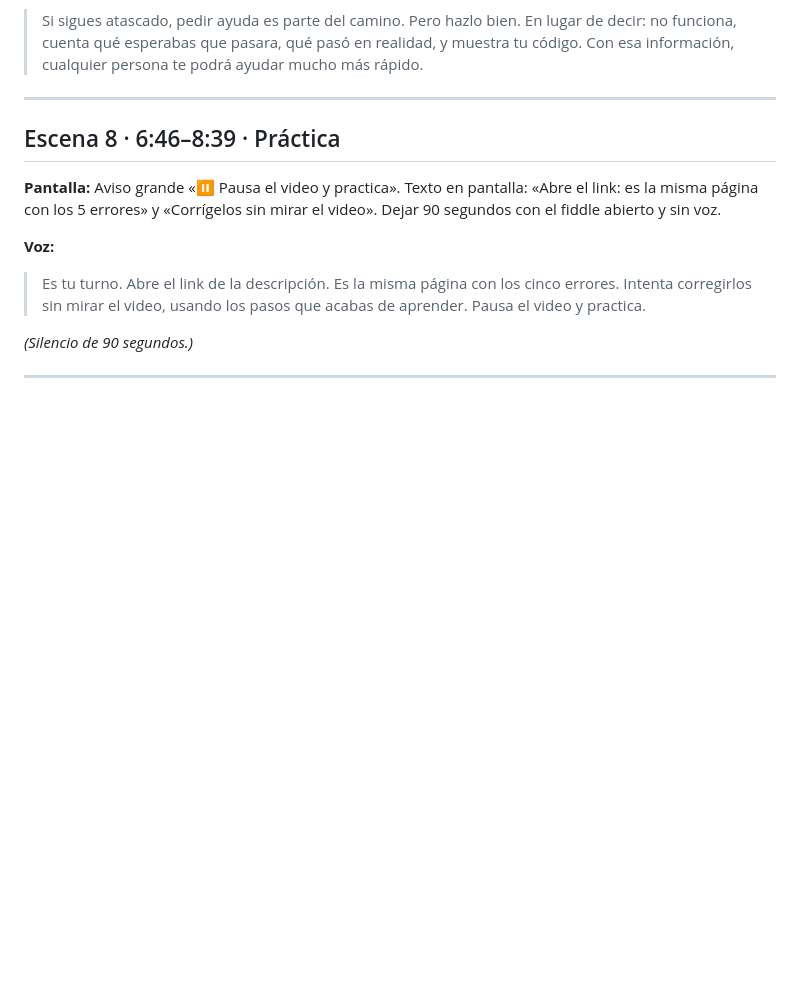
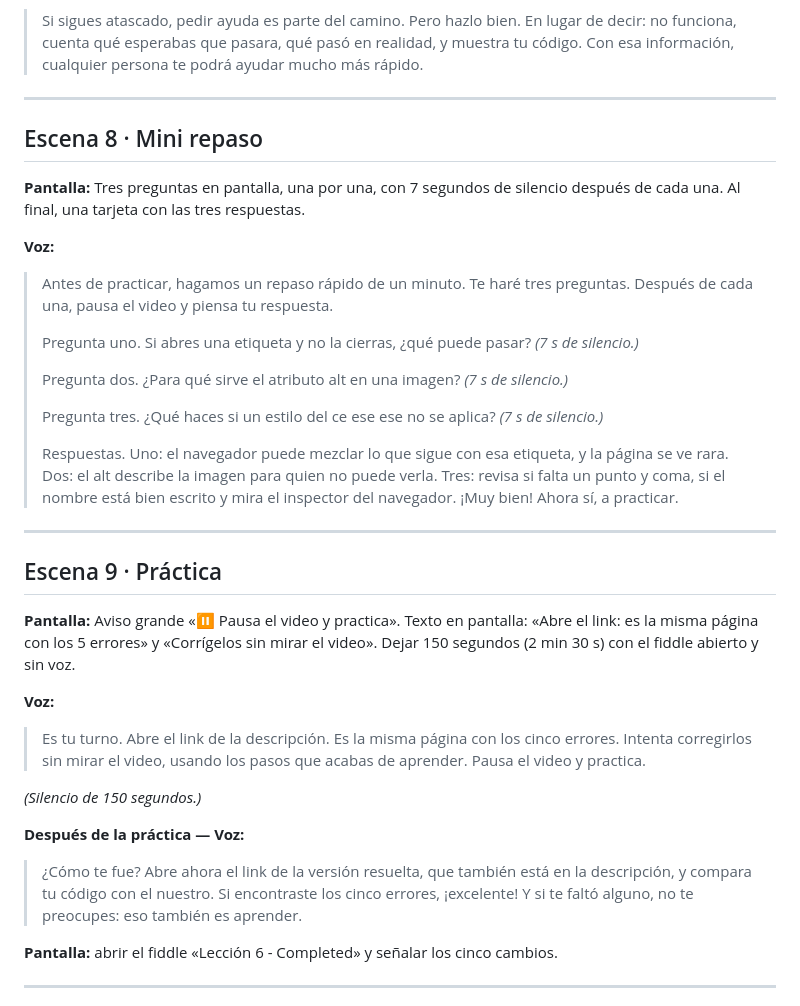
Before and after one commit to InventiaStock/webdev-course-inventiastock, a Markdown page: scripts/lesson-06.md, the part around one of its changes. GitHub-like rendering; blank space fills up the shorter version.

```diff
--- a/scripts/lesson-06.md
+++ b/scripts/lesson-06.md
@@ -79,14 +89,36 @@
 
 ---
 
-## Escena 8 · 6:46–8:39 · Práctica
+## Escena 8 · Mini repaso
 
-**Pantalla:** Aviso grande «⏸️ Pausa el video y practica». Texto en pantalla: «Abre el link: es la misma página con los 5 errores» y «Corrígelos sin mirar el video». Dejar 90 segundos con el fiddle abierto y sin voz.
+**Pantalla:** Tres preguntas en pantalla, una por una, con 7 segundos de silencio después de cada una. Al final, una tarjeta con las tres respuestas.
+
+**Voz:**
+> Antes de practicar, hagamos un repaso rápido de un minuto. Te haré tres preguntas. Después de cada una, pausa el video y piensa tu respuesta.
+>
+> Pregunta uno. Si abres una etiqueta y no la cierras, ¿qué puede pasar? *(7 s de silencio.)*
+>
+> Pregunta dos. ¿Para qué sirve el atributo alt en una imagen? *(7 s de silencio.)*
+>
+> Pregunta tres. ¿Qué haces si un estilo del ce ese ese no se aplica? *(7 s de silencio.)*
+>
+> Respuestas. Uno: el navegador puede mezclar lo que sigue con esa etiqueta, y la página se ve rara. Dos: el alt describe la imagen para quien no puede verla. Tres: revisa si falta un punto y coma, si el nombre está bien escrito y mira el inspector del navegador. ¡Muy bien! Ahora sí, a practicar.
+
+---
+
+## Escena 9 · Práctica
+
+**Pantalla:** Aviso grande «⏸️ Pausa el video y practica». Texto en pantalla: «Abre el link: es la misma página con los 5 errores» y «Corrígelos sin mirar el video». Dejar 150 segundos (2 min 30 s) con el fiddle abierto y sin voz.
 
 **Voz:**
 > Es tu turno. Abre el link de la descripción. Es la misma página con los cinco errores. Intenta corregirlos sin mirar el video, usando los pasos que acabas de aprender. Pausa el video y practica.
 
-*(Silencio de 90 segundos.)*
+*(Silencio de 150 segundos.)*
+
+**Después de la práctica — Voz:**
+> ¿Cómo te fue? Abre ahora el link de la versión resuelta, que también está en la descripción, y compara tu código con el nuestro. Si encontraste los cinco errores, ¡excelente! Y si te faltó alguno, no te preocupes: eso también es aprender.
+
+**Pantalla:** abrir el fiddle «Lección 6 - Completed» y señalar los cinco cambios.
 
 ---
 
```
Also changed, not shown: other parts of scripts/lesson-06.md (+20 -10 lines), scripts/lesson-05.md (+37 -1 lines).
